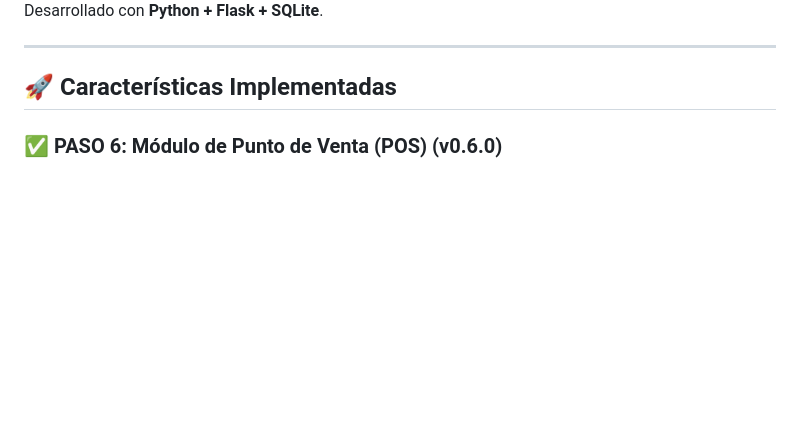
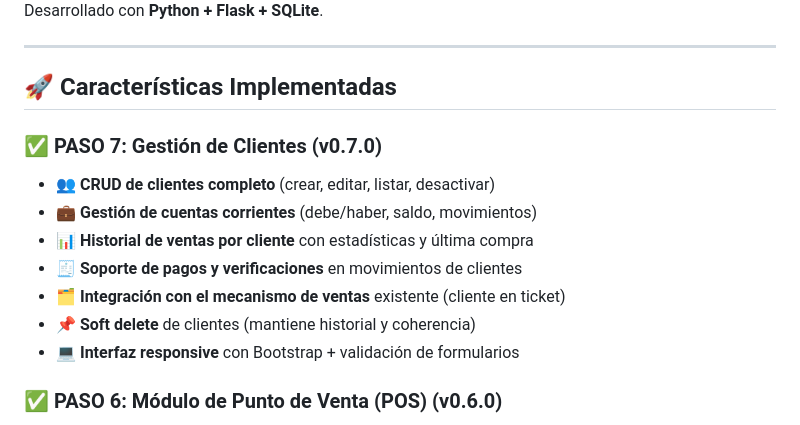
Before and after one commit to NexarSistemas/nexar-tienda, a Markdown page: README.md, the part around the change. Drawn GitHub-style; blank space fills up the shorter version.

Commit message:
docs: reorder README steps 7-6-5

```diff
--- a/README.md
+++ b/README.md
@@ -9,6 +9,15 @@ Desarrollado con **Python + Flask + SQLite**.
 ---
 
 ## 🚀 Características Implementadas
+
+### ✅ PASO 7: Gestión de Clientes (v0.7.0)
+- **👥 CRUD de clientes completo** (crear, editar, listar, desactivar)
+- **💼 Gestión de cuentas corrientes** (debe/haber, saldo, movimientos)
+- **📊 Historial de ventas por cliente** con estadísticas y última compra
+- **🧾 Soporte de pagos y verificaciones** en movimientos de clientes
+- **🗂️ Integración con el mecanismo de ventas** existente (cliente en ticket)
+- **📌 Soft delete** de clientes (mantiene historial y coherencia)
+- **💻 Interfaz responsive** con Bootstrap + validación de formularios
 
 ### ✅ PASO 6: Módulo de Punto de Venta (POS) (v0.6.0)
 - **🛒 Sistema completo de ventas** con carrito de compras
```
